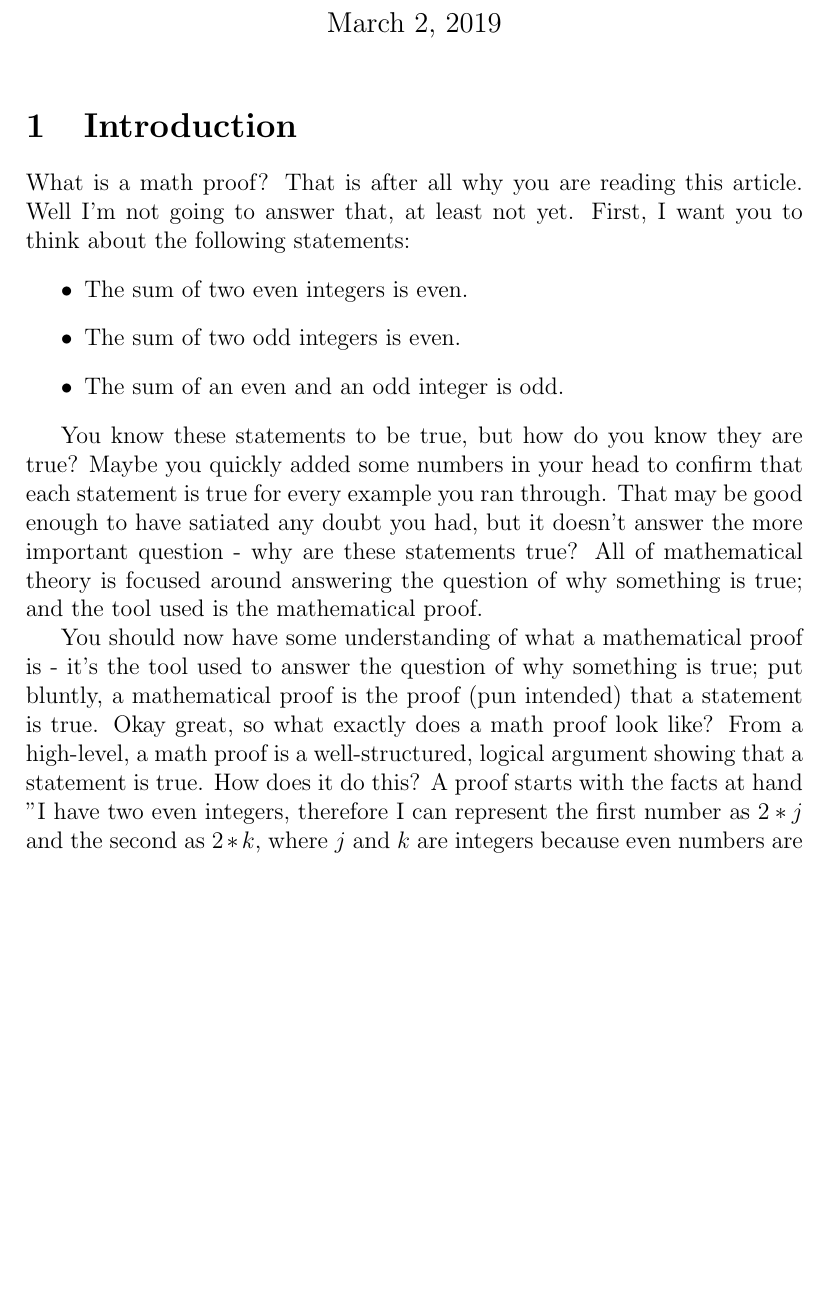
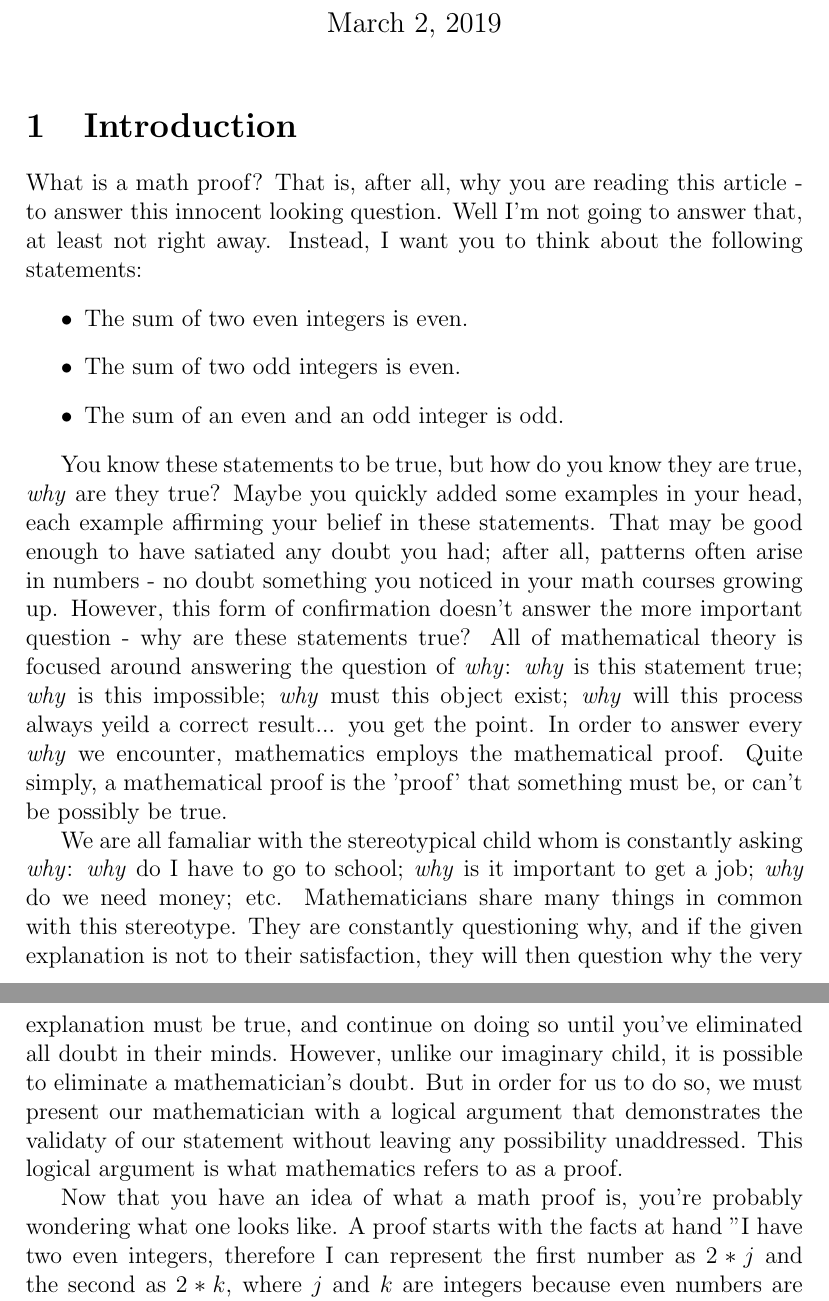
Before and after one commit to navyhockey56/art_of_math_proof, a LaTeX document (art_of_math_proof.tex): part of page 1 of 5 before the commit and two parts of pages 1 and 2 of 5 after it, the two joined at a grey line, cut so that both start at the same text, the shorter picture padded with empty space. Compiled offline with pdfLaTeX.

Commit message:
Rewording introduction

```diff
--- a/art_of_math_proof.tex
+++ b/art_of_math_proof.tex
@@ -7,16 +7,18 @@
 \maketitle
 
 \section{Introduction}
-What is a math proof? That is after all why you are reading this article. Well I'm not going to answer that, at least not yet. First, I want you to think about the following statements:
+What is a math proof? That is, after all, why you are reading this article - to answer this innocent looking question. Well I'm not going to answer that, at least not right away. Instead, I want you to think about the following statements:
 \begin{itemize}
 	\item The sum of two even integers is even.
 	\item The sum of two odd integers is even.
 	\item The sum of an even and an odd integer is odd.
 \end{itemize}
 
-You know these statements to be true, but how do you know they are true? Maybe you quickly added some numbers in your head to confirm that each statement is true for every example you ran through. That may be good enough to have satiated any doubt you had, but it doesn't answer the more important question - why are these statements true? All of mathematical theory is focused around answering the question of why something is true; and the tool used is the mathematical proof.
+You know these statements to be true, but how do you know they are true, \textit{why} are they true? Maybe you quickly added some examples in your head, each example affirming your belief in these statements. That may be good enough to have satiated any doubt you had; after all, patterns often arise in numbers - no doubt something you noticed in your math courses growing up. However, this form of confirmation doesn't answer the more important question - why are these statements true? All of mathematical theory is focused around answering the question of \textit{why}: \textit{why} is this statement true; \textit{why} is this impossible; \textit{why} must this object exist; \textit{why} will this process always yeild a correct result... you get the point. In order to answer every \textit{why} we encounter, mathematics employs the mathematical proof. Quite simply, a mathematical proof is the 'proof' that something must be, or can't be possibly be true.
 
-You should now have some understanding of what a mathematical proof is - it's the tool used to answer the question of why something is true; put bluntly, a mathematical proof is the proof (pun intended) that a statement is true. Okay great, so what exactly does a math proof look like? From a high-level, a math proof is a well-structured, logical argument showing that a statement is true. How does it do this? A proof starts with the facts at hand "I have two even integers, therefore I can represent the first number as  $2*j$ and the second as $2*k$, where $j$ and $k$ are integers because even numbers are defined to be $2$ times some integer.", then deduces what must be true given those facts,"Therefor, I can represent their sum as $(2*j + 2*k)$". With the new information, more facts can then be uncovered "We can then factor out the $2$ from this representation:  $(2*j + 2*k) = 2*(j + k)$. The number $(j + k)$ must be an integer because the sum of two integers is an integer." This process continues on until the truth of the statement is uncovered, "I've shown that the sum of the two even numbers is equal to $2$ times the integer $(j + k)$, which means that this number is even by definition.".
+We are all famaliar with the stereotypical child whom is constantly asking \textit{why}: \textit{why} do I have to go to school; \textit{why} is it important to get a job; \textit{why} do we need money; etc. Mathematicians share many things in common with this stereotype. They are constantly questioning why, and if the given explanation is not to their satisfaction, they will then question why the very explanation must be true, and continue on doing so until you've eliminated all doubt in their minds. However, unlike our imaginary child, it is possible to eliminate a mathematician's doubt. But in order for us to do so, we must present our mathematician with a logical argument that demonstrates the validaty of our statement without leaving any possibility unaddressed. This logical argument is what mathematics refers to as a proof.
+
+Now that you have an idea of what a math proof is, you're probably wondering what one looks like. A proof starts with the facts at hand "I have two even integers, therefore I can represent the first number as  $2*j$ and the second as $2*k$, where $j$ and $k$ are integers because even numbers are defined to be $2$ times some integer.", then deduces what must be true given those facts,"Therefor, I can represent their sum as $(2*j + 2*k)$". With the new information, more facts can then be uncovered "We can then factor out the $2$ from this representation:  $(2*j + 2*k) = 2*(j + k)$. The number $(j + k)$ must be an integer because the sum of two integers is an integer." This process continues on until the truth of the statement is uncovered, "I've shown that the sum of the two even numbers is equal to $2$ times the integer $(j + k)$, which means that this number is even by definition.".
 
 Don't worry if you don't see why the argument above does in fact prove that the sum of two integers is even, we'll come back to it soon. Instead, focus on the nature of the argument itself. You may have noticed that there's no references to specific examples; that each 'step' in the argument was coupled with a justification; or the reference to a specific definition of what it means to be even - these are the hallmarks of a proof.
 
```
Also changed, not shown: art_of_math_proof.pdf, 2 other files.
